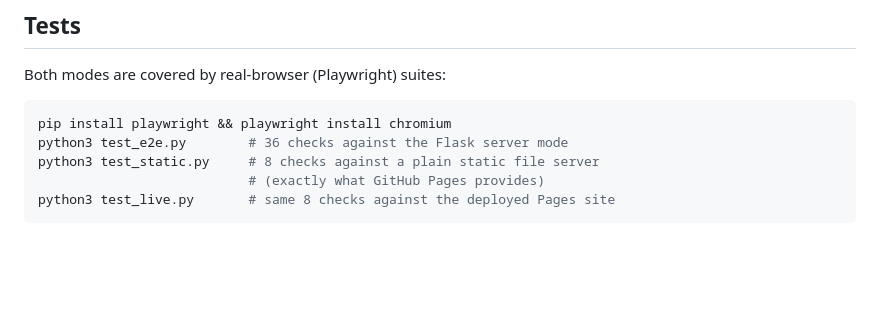
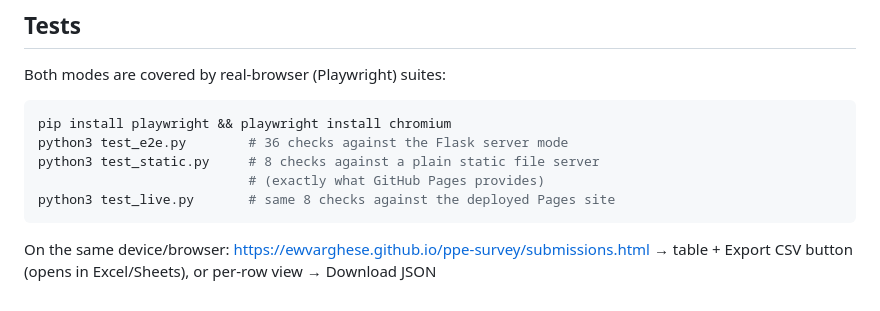
Before and after one commit to ewvarghese/ppe-survey, a Markdown page: README.md, the part around the change. Drawn GitHub-style; blank space fills up the shorter version.

Commit message:
Update README with submissions access and export info
Add instructions for accessing submissions and exporting data.

````diff
--- a/README.md
+++ b/README.md
@@ -129,3 +129,4 @@ python3 test_static.py     # 8 checks against a plain static file server
                            # (exactly what GitHub Pages provides)
 python3 test_live.py       # same 8 checks against the deployed Pages site
 ```
+On the same device/browser: https://ewvarghese.github.io/ppe-survey/submissions.html → table + Export CSV button (opens in Excel/Sheets), or per-row view → Download JSON
````
